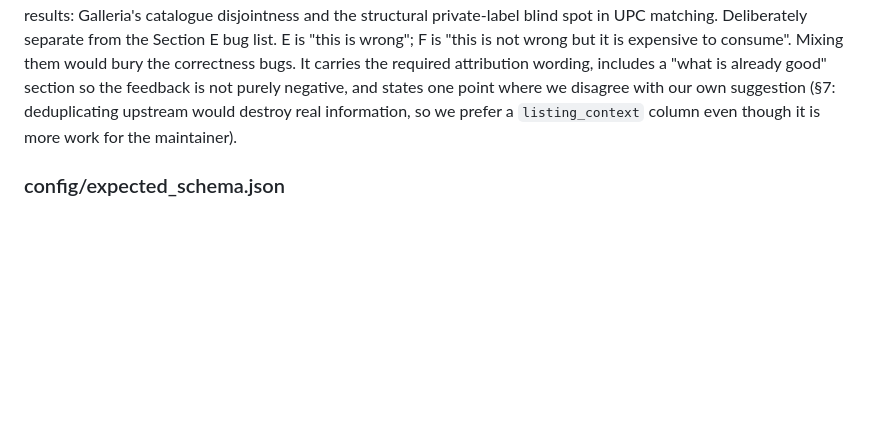
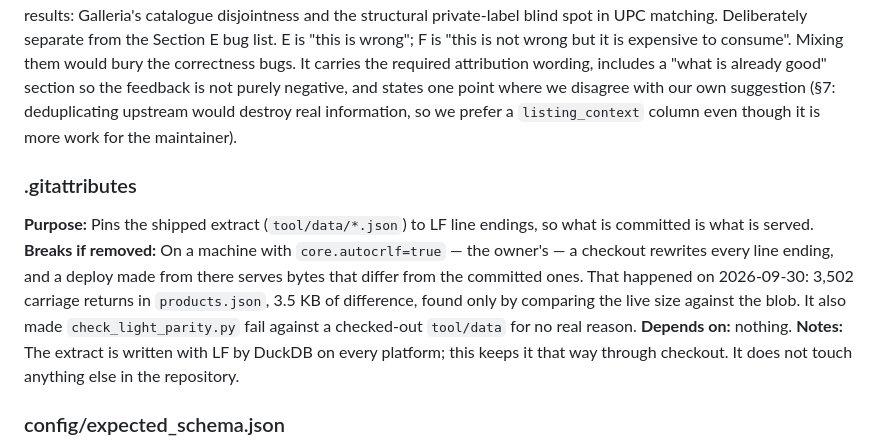
Before and after one commit to MhBaigtw/DE-Grocery-Price-tool, a Markdown page: docs/FILES.md, the part around the change. Rendered like a GitHub page; blank space fills up the shorter version.

```diff
--- a/docs/FILES.md
+++ b/docs/FILES.md
@@ -486,6 +486,12 @@ Read these in order to understand the project from scratch:
 **Depends on:** The same queries as `docs/phase-0-findings.md`; every number in it is drawn from that audit.
 **Notes:** Carries a dated **status table** recording which earlier items are verified still-present as of the 2026-08-23 extract, so the maintainer can skip anything already fixed — and stating that our newest snapshot is 16 days old, so a recent fix would be invisible to us. Items 10 and 11 (added 2026-09-08) are Phase 2 results: Galleria's catalogue disjointness and the structural private-label blind spot in UPC matching. Deliberately separate from the Section E bug list. E is "this is wrong"; F is "this is not wrong but it is expensive to consume". Mixing them would bury the correctness bugs. It carries the required attribution wording, includes a "what is already good" section so the feedback is not purely negative, and states one point where we disagree with our own suggestion (§7: deduplicating upstream would destroy real information, so we prefer a `listing_context` column even though it is more work for the maintainer).
 
+### .gitattributes
+**Purpose:** Pins the shipped extract (`tool/data/*.json`) to LF line endings, so what is committed is what is served.
+**Breaks if removed:** On a machine with `core.autocrlf=true` — the owner's — a checkout rewrites every line ending, and a deploy made from there serves bytes that differ from the committed ones. That happened on 2026-09-30: 3,502 carriage returns in `products.json`, 3.5 KB of difference, found only by comparing the live size against the blob. It also made `check_light_parity.py` fail against a checked-out `tool/data` for no real reason.
+**Depends on:** nothing.
+**Notes:** The extract is written with LF by DuckDB on every platform; this keeps it that way through checkout. It does not touch anything else in the repository.
+
 ### config/expected_schema.json
 **Purpose:** The schema contract. Records the column names, types and ordinal positions of `raw` and `product` as they are today, including the **current** `VARCHAR` type of `raw.product_id`.
 **Breaks if removed:** `scripts/check_schema.py` exits 2 and ingest loses its only guard against a silent upstream schema change.
```
Also changed, not shown: .handoff/latest_handoff.md (+18 -17 lines), docs/phase-4-findings.md (+26 -1 lines).
